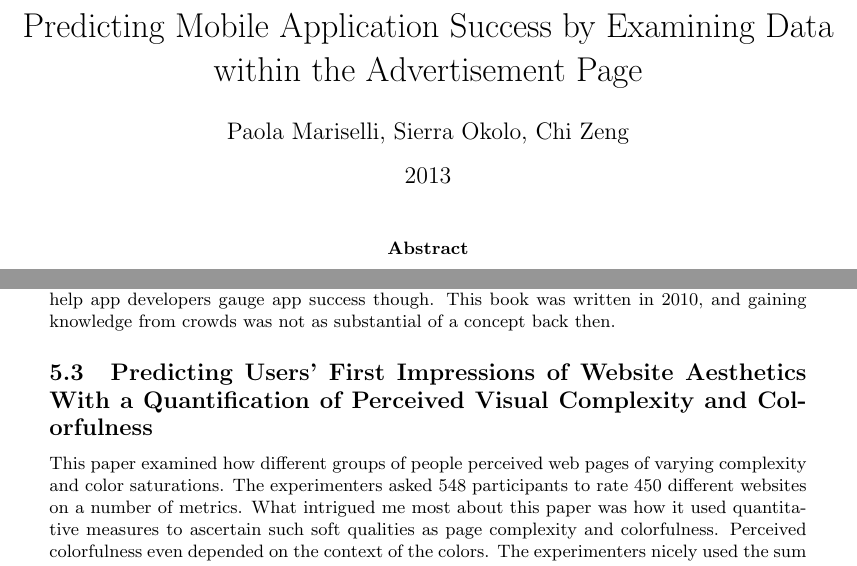
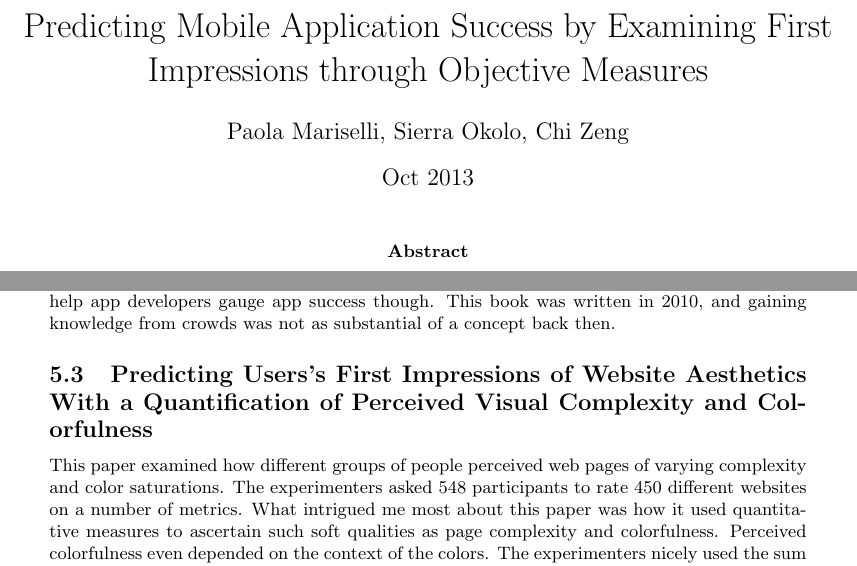
Before and after one commit to chihuahua/project-cs279, a LaTeX document (proposal.tex): two parts of pages 1 and 5 of 6, joined at a grey line, cut so that both start at the same text. Compiled offline with pdfLaTeX.

Commit message:
spelling and format change2

```diff
--- a/proposal.tex
+++ b/proposal.tex
@@ -26,9 +26,9 @@
 %
 % Set the title, author, and date.
 %
-\title{Predicting Mobile Application Success by Examining Data within the Advertisement Page}
+\title{Predicting Mobile Application Success by Examining First Impressions through Objective Measures}
 \author{Paola Mariselli, Sierra Okolo, Chi Zeng}
-\date{2013}
+\date{Oct 2013}
 
 %
 % The document proper.
@@ -150,7 +150,7 @@ This book offered us some keen insights on how app developers currently gauge th
 
 App developers also emphasize first impression a lot according to this book. For instance, they value the layout of their icons. Developers should also value communicating a consistent message to the user. From this book, we determined several factors that could heavily influence first impressions of app pages. I wished that the book discussed how crowd sourcing could help app developers gauge app success though. This book was written in 2010, and gaining knowledge from crowds was not as substantial of a concept back then.
 
-\subsection{Predicting Users’ First Impressions of Website Aesthetics With a Quantiﬁcation of Perceived Visual Complexity and Colorfulness}
+\subsection{Predicting Users's First Impressions of Website Aesthetics With a Quantiﬁcation of Perceived Visual Complexity and Colorfulness}
 
 This paper examined how different groups of people perceived web pages of varying complexity and color saturations. The experimenters asked 548 participants to rate 450 different websites on a number of metrics. What intrigued me most about this paper was how it used quantitative measures to ascertain such soft qualities as page complexity and colorfulness. Perceived colorfulness even depended on the context of the colors. The experimenters nicely used the sum of the average and the standard deviation of the saturations to measure perceived colorfulness. \\
 
```
Also changed, not shown: proposal.tex (4 more changed lines).
